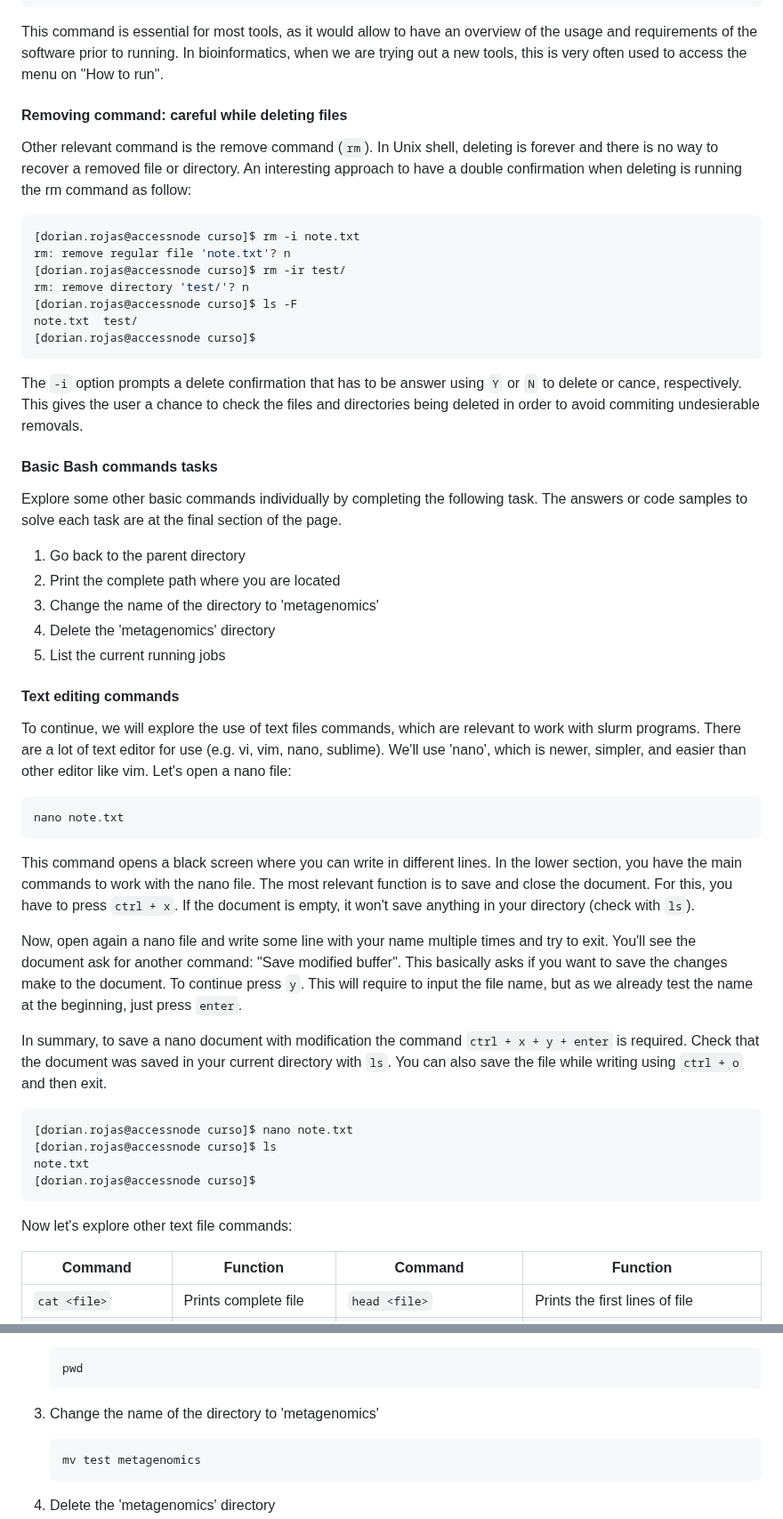
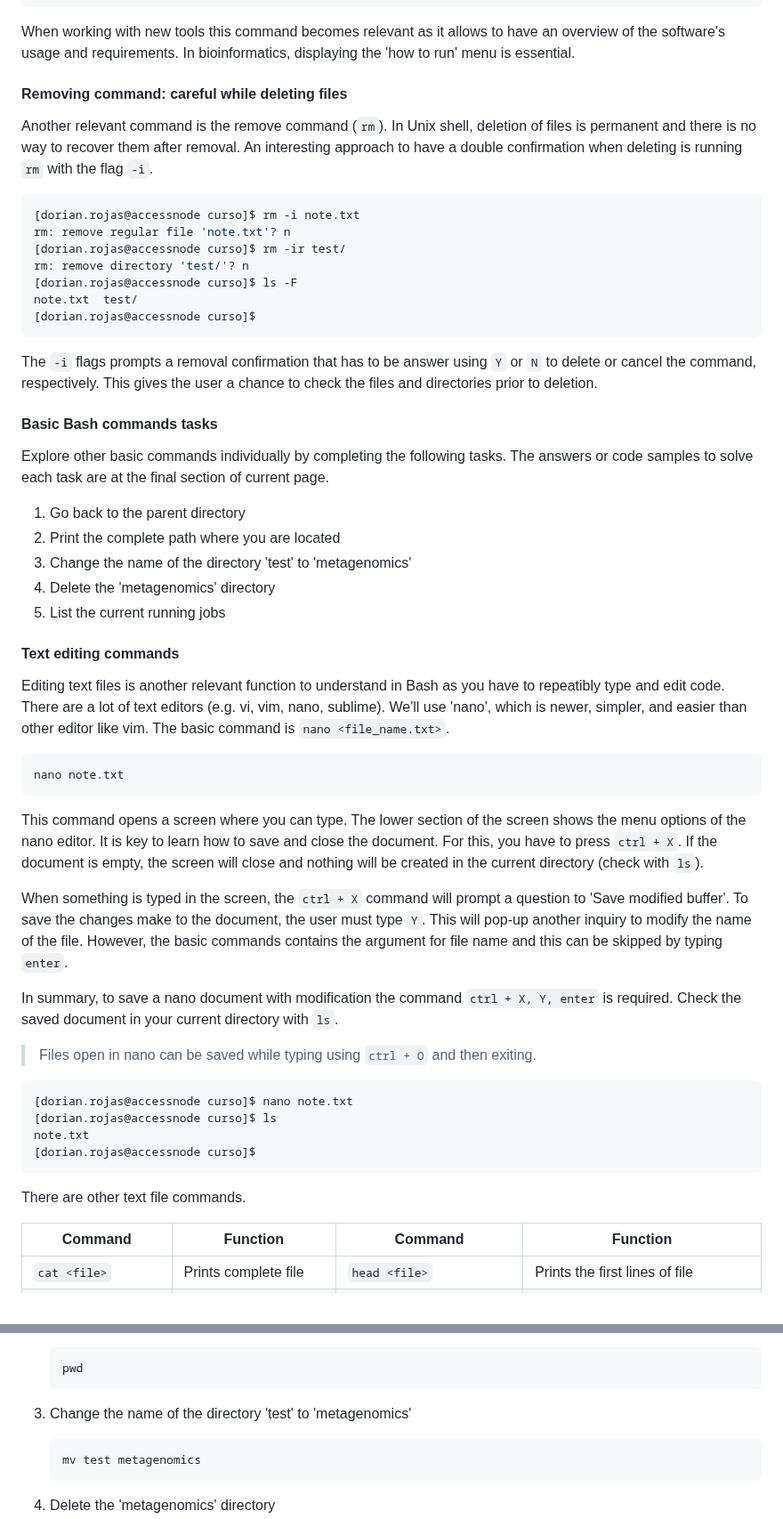
Before and after one commit to dorinrojas/metagenomics_workshop, a Markdown page: docs/Class_1/Class1.md, 2 parts joined by grey strips. Shown at 89% size. Drawn GitHub-style.

````diff
--- a/docs/Class_1/Class1.md
+++ b/docs/Class_1/Class1.md
@@ -115,11 +115,11 @@ Mandatory arguments to long options are mandatory for short options too.
 [...]
 ```
 
-This command is essential for most tools, as it would allow to have an overview of the usage and requirements of the software prior to running. In bioinformatics, when we are trying out a new tools, this is very often used to access the menu on "How to run".
+When working with new tools this command becomes relevant as it allows to have an overview of the software's usage and requirements. In bioinformatics, displaying the 'how to run' menu is essential.
 
 #### Removing command: careful while deleting files
 
-Other relevant command is the remove command (`rm`). In Unix shell, deleting is forever and there is no way to recover a removed file or directory. An interesting approach to have a double confirmation when deleting is running the rm command as follow:
+Another relevant command is the remove command (`rm`). In Unix shell, deletion of files is permanent and there is no way to recover them after removal. An interesting approach to have a double confirmation when deleting is running `rm` with the flag `-i`.
 
 ```bash
 [dorian.rojas@accessnode curso]$ rm -i note.txt
@@ -131,31 +131,33 @@ note.txt  test/
 [dorian.rojas@accessnode curso]$
 ```
 
-The `-i` option prompts a delete confirmation that has to be answer using `Y` or `N` to delete or cance, respectively. This gives the user a chance to check the files and directories being deleted in order to avoid commiting undesierable removals.
+The `-i` flags prompts a removal confirmation that has to be answer using `Y` or `N` to delete or cancel the command, respectively. This gives the user a chance to check the files and directories prior to deletion.
 
 #### Basic Bash commands tasks
 
-Explore some other basic commands individually by completing the following task. The answers or code samples to solve each task are at the final section of the page.
+Explore other basic commands individually by completing the following tasks. The answers or code samples to solve each task are at the final section of current page.
 
 1. Go back to the parent directory
 2. Print the complete path where you are located
-3. Change the name of the directory to 'metagenomics'
+3. Change the name of the directory 'test' to 'metagenomics'
 4. Delete the 'metagenomics' directory
 5. List the current running jobs
 
 #### Text editing commands
 
-To continue, we will explore the use of text files commands, which are relevant to work with slurm programs. There are a lot of text editor for use (e.g. vi, vim, nano, sublime). We'll use 'nano', which is newer, simpler, and easier than other editor like vim. Let's open a nano file:
+Editing text files is another relevant function to understand in Bash as you have to repeatibly type and edit code. There are a lot of text editors (e.g. vi, vim, nano, sublime). We'll use 'nano', which is newer, simpler, and easier than other editor like vim. The basic command is `nano <file_name.txt>`.
 
 ```bash
 nano note.txt
 ```
 
-This command opens a black screen where you can write in different lines. In the lower section, you have the main commands to work with the nano file. The most relevant function is to save and close the document. For this, you have to press `ctrl + x`. If the document is empty, it won't save anything in your directory (check with `ls`).
+This command opens a screen where you can type. The lower section of the screen shows the menu options of the nano editor. It is key to learn how to save and close the document. For this, you have to press `ctrl + X`. If the document is empty, the screen will close and nothing will be created in the current directory (check with `ls`).
 
-Now, open again a nano file and write some line with your name multiple times and try to exit. You'll see the document ask for another command: "Save modified buffer". This basically asks if you want to save the changes make to the document. To continue press `y`. This will require to input the file name, but as we already test the name at the beginning, just press `enter`.
+When something is typed in the screen, the `ctrl + X` command will prompt a question to 'Save modified buffer'. To save the changes make to the document, the user must type  `Y`. This will pop-up another inquiry to modify the name of the file. However, the basic commands contains the argument for file name and this can be skipped by typing `enter`.
 
-In summary, to save a nano document with modification the command `ctrl + x + y + enter` is required. Check that the document was saved in your current directory with `ls`. You can also save the file while writing using `ctrl + o` and then exit.
+In summary, to save a nano document with modification the command `ctrl + X, Y, enter` is required. Check the saved document in your current directory with `ls`.
+
+> Files open in nano can be saved while typing using `ctrl + O` and then exiting.
 
 ```bash
 [dorian.rojas@accessnode curso]$ nano note.txt
@@ -164,7 +166,7 @@ note.txt
 [dorian.rojas@accessnode curso]$
 ```
 
-Now let's explore other text file commands:
+There are other text file commands.
 
 Command|Function|Command|Function
 -------|--------|-------|--------
@@ -388,7 +396,7 @@ Feel free to ask any questions regarding this methodology. It is essential to un
     pwd
     ```
 
-3. Change the name of the directory to 'metagenomics'
+3. Change the name of the directory 'test' to 'metagenomics'
 
     ```bash
     mv test metagenomics
````
Also changed, not shown: other parts of docs/Class_1/Class1.md (+45 -39 lines).
